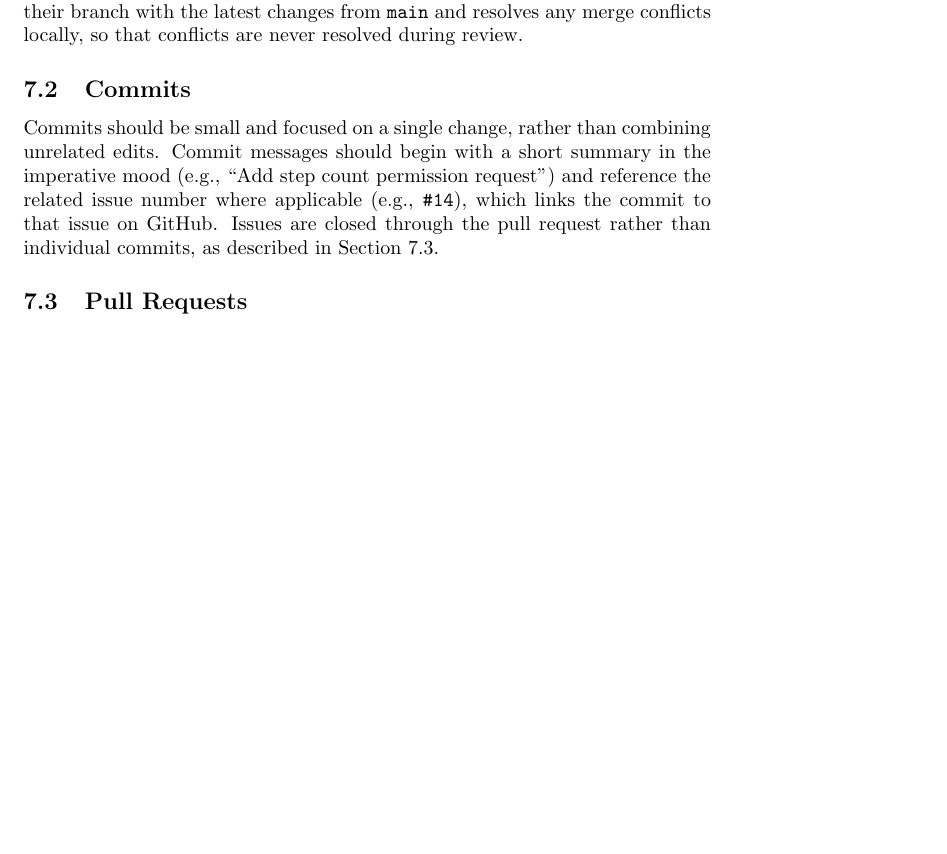
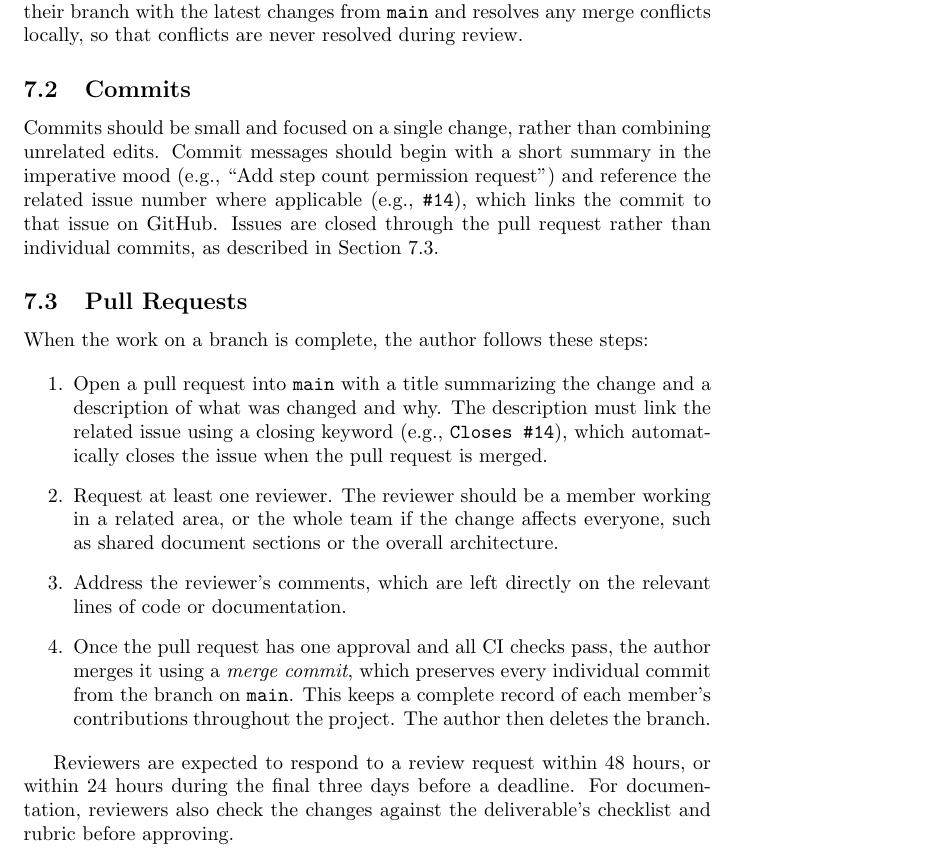
Before and after one commit to davislenover/BurnNEarn, a LaTeX document (docs/DevelopmentPlan/DevelopmentPlan.tex): part of page 4 of 10 before the commit and part of page 4 of 11 after it, cut so that both start at the same text, the shorter picture padded with empty space. Compiled offline with pdfLaTeX; a LaTeX package or settings file that is missing is left out.

Commit message:
Add Pull Requests subsection to Workflow Plan in Development Plan

```diff
--- a/docs/DevelopmentPlan/DevelopmentPlan.tex
+++ b/docs/DevelopmentPlan/DevelopmentPlan.tex
@@ -131,6 +131,17 @@ Branches are not shared between members; each member creates their own branch fo
 Commits should be small and focused on a single change, rather than combining unrelated edits. Commit messages should begin with a short summary in the imperative mood (e.g., ``Add step count permission request'') and reference the related issue number where applicable (e.g., \texttt{\#14}), which links the commit to that issue on GitHub. Issues are closed through the pull request rather than individual commits, as described in Section~\ref{SecPullRequests}.
 
 \subsection{Pull Requests} \label{SecPullRequests}
+
+When the work on a branch is complete, the author follows these steps:
+
+\begin{enumerate}
+  \item Open a pull request into \texttt{main} with a title summarizing the change and a description of what was changed and why. The description must link the related issue using a closing keyword (e.g., \texttt{Closes \#14}), which automatically closes the issue when the pull request is merged.
+  \item Request at least one reviewer. The reviewer should be a member working in a related area, or the whole team if the change affects everyone, such as shared document sections or the overall architecture.
+  \item Address the reviewer's comments, which are left directly on the relevant lines of code or documentation.
+  \item Once the pull request has one approval and all CI checks pass, the author merges it using a \textit{merge commit}, which preserves every individual commit from the branch on \texttt{main}. This keeps a complete record of each member's contributions throughout the project. The author then deletes the branch.
+\end{enumerate}
+
+Reviewers are expected to respond to a review request within 48 hours, or within 24 hours during the final three days before a deadline. For documentation, reviewers also check the changes against the deliverable's checklist and rubric before approving.
 
 \subsection{Tags}
 
```
